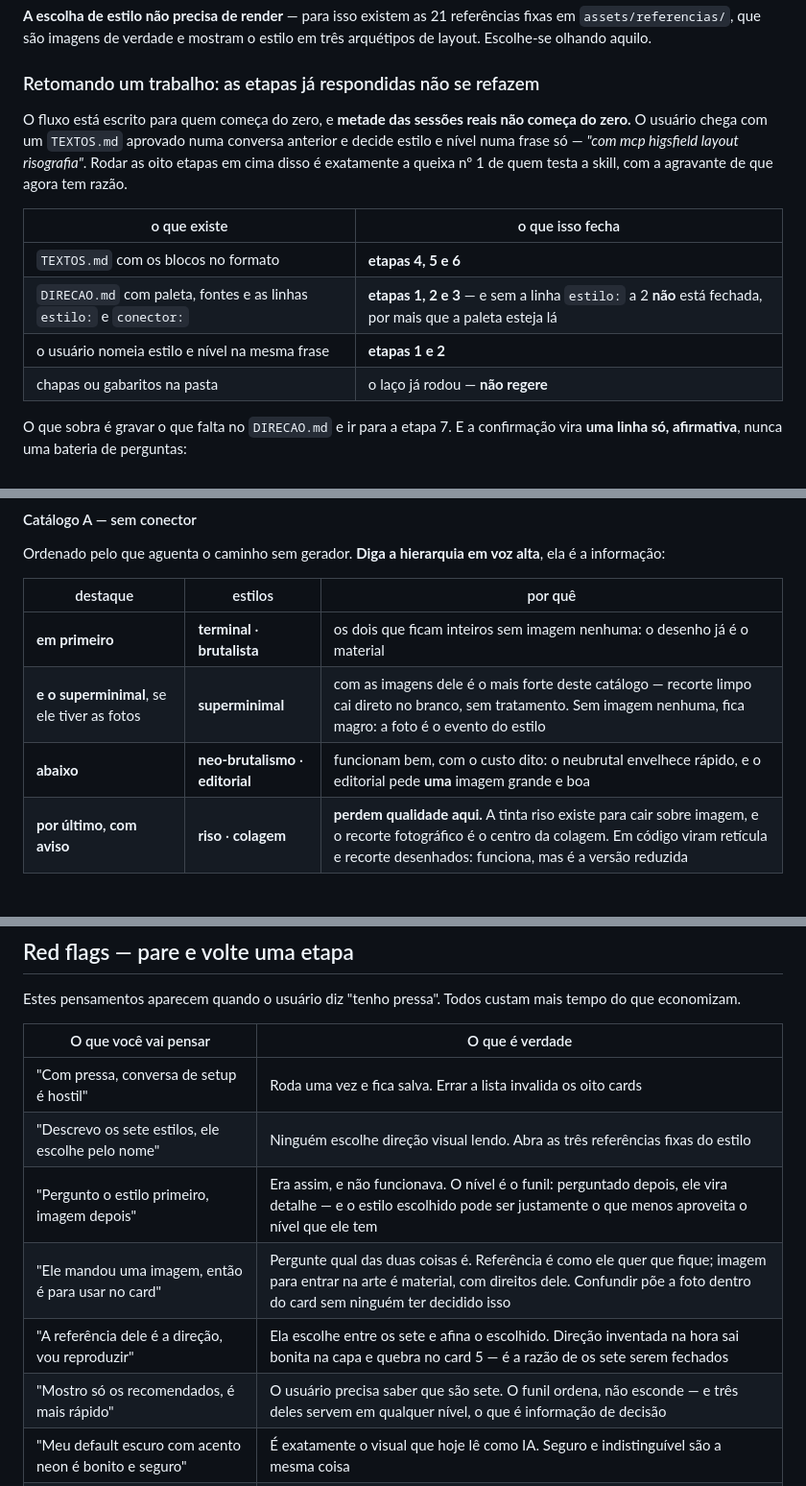
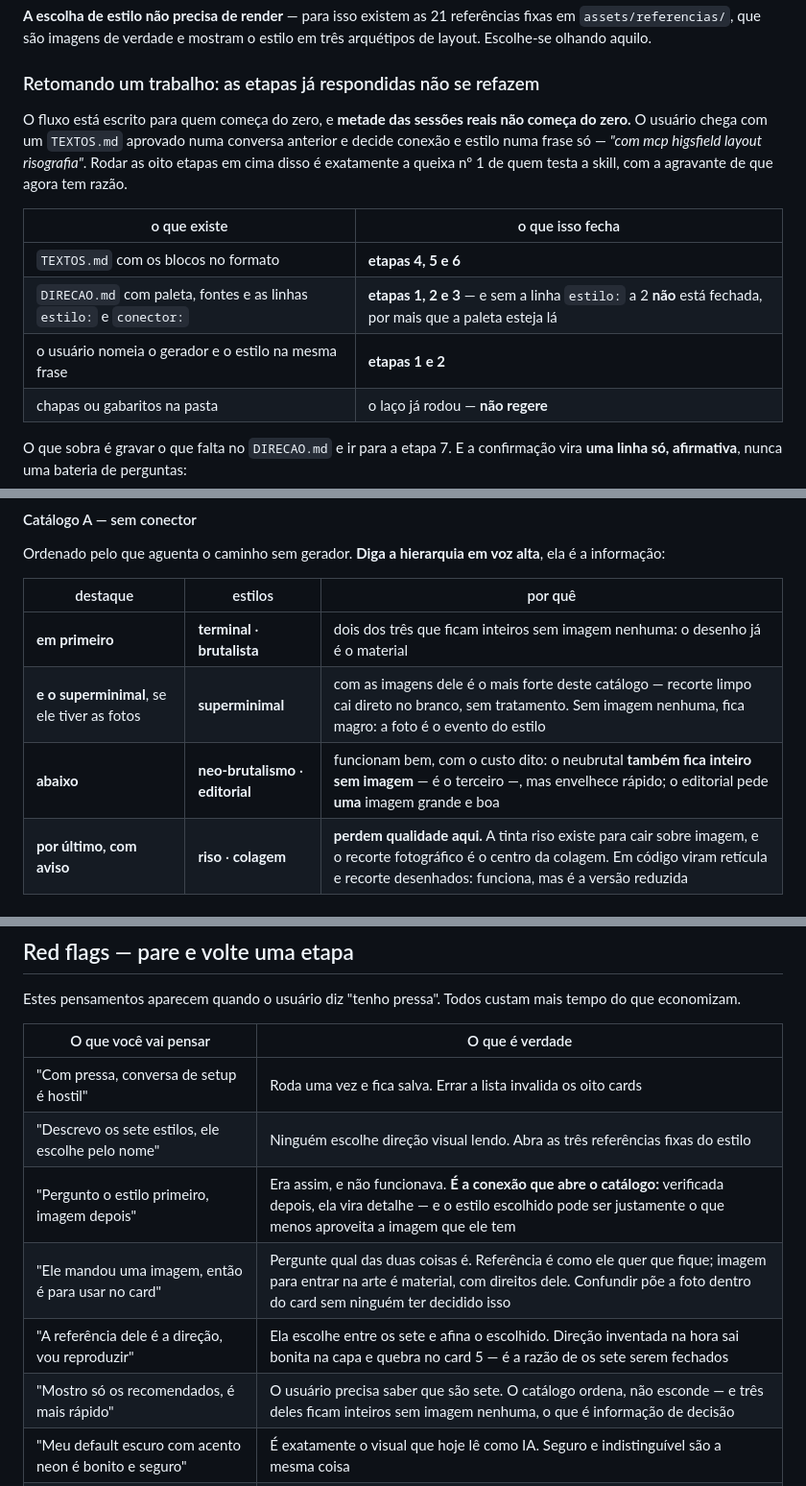
Before and after one commit to drudif/carroussel-please, a Markdown page: SKILL.md, 3 parts joined by grey strips. Shown at 96% size. GitHub-like rendering.

```diff
--- a/SKILL.md
+++ b/SKILL.md
@@ -119,7 +119,7 @@ layout. Escolhe-se olhando aquilo.
 ### Retomando um trabalho: as etapas já respondidas não se refazem
 
 O fluxo está escrito para quem começa do zero, e **metade das sessões reais não começa do zero.**
-O usuário chega com um `TEXTOS.md` aprovado numa conversa anterior e decide estilo e nível numa
+O usuário chega com um `TEXTOS.md` aprovado numa conversa anterior e decide conexão e estilo numa
 frase só — *"com mcp higsfield layout risografia"*. Rodar as oito etapas em cima disso é
 exatamente a queixa nº 1 de quem testa a skill, com a agravante de que agora tem razão.
 
@@ -127,7 +127,7 @@ exatamente a queixa nº 1 de quem testa a skill, com a agravante de que agora te
 |---|---|
 | `TEXTOS.md` com os blocos no formato | **etapas 4, 5 e 6** |
 | `DIRECAO.md` com paleta, fontes e as linhas `estilo:` e `conector:` | **etapas 1, 2 e 3** — e sem a linha `estilo:` a 2 **não** está fechada, por mais que a paleta esteja lá |
-| o usuário nomeia estilo e nível na mesma frase | **etapas 1 e 2** |
+| o usuário nomeia o gerador e o estilo na mesma frase | **etapas 1 e 2** |
 | chapas ou gabaritos na pasta | o laço já rodou — **não regere** |
 
 O que sobra é gravar o que falta no `DIRECAO.md` e ir para a etapa 7. E a confirmação vira **uma
@@ -440,9 +447,9 @@ informação:
 
 | destaque | estilos | por quê |
 |---|---|---|
-| **em primeiro** | **terminal** · **brutalista** | os dois que ficam inteiros sem imagem nenhuma: o desenho já é o material |
+| **em primeiro** | **terminal** · **brutalista** | dois dos três que ficam inteiros sem imagem nenhuma: o desenho já é o material |
 | **e o superminimal**, se ele tiver as fotos | **superminimal** | com as imagens dele é o mais forte deste catálogo — recorte limpo cai direto no branco, sem tratamento. Sem imagem nenhuma, fica magro: a foto é o evento do estilo |
-| **abaixo** | **neo-brutalismo** · **editorial** | funcionam bem, com o custo dito: o neubrutal envelhece rápido, e o editorial pede **uma** imagem grande e boa |
+| **abaixo** | **neo-brutalismo** · **editorial** | funcionam bem, com o custo dito: o neubrutal **também fica inteiro sem imagem** — é o terceiro —, mas envelhece rápido; o editorial pede **uma** imagem grande e boa |
 | **por último, com aviso** | **riso** · **colagem** | **perdem qualidade aqui.** A tinta riso existe para cair sobre imagem, e o recorte fotográfico é o centro da colagem. Em código viram retícula e recorte desenhados: funciona, mas é a versão reduzida |
 
 #### Catálogo B — com conector
@@ -979,10 +996,10 @@ Estes pensamentos aparecem quando o usuário diz "tenho pressa". Todos custam ma
 |---|---|
 | "Com pressa, conversa de setup é hostil" | Roda uma vez e fica salva. Errar a lista invalida os oito cards |
 | "Descrevo os sete estilos, ele escolhe pelo nome" | Ninguém escolhe direção visual lendo. Abra as três referências fixas do estilo |
-| "Pergunto o estilo primeiro, imagem depois" | Era assim, e não funcionava. O nível é o funil: perguntado depois, ele vira detalhe — e o estilo escolhido pode ser justamente o que menos aproveita o nível que ele tem |
+| "Pergunto o estilo primeiro, imagem depois" | Era assim, e não funcionava. **É a conexão que abre o catálogo:** verificada depois, ela vira detalhe — e o estilo escolhido pode ser justamente o que menos aproveita a imagem que ele tem |
 | "Ele mandou uma imagem, então é para usar no card" | Pergunte qual das duas coisas é. Referência é como ele quer que fique; imagem para entrar na arte é material, com direitos dele. Confundir põe a foto dentro do card sem ninguém ter decidido isso |
 | "A referência dele é a direção, vou reproduzir" | Ela escolhe entre os sete e afina o escolhido. Direção inventada na hora sai bonita na capa e quebra no card 5 — é a razão de os sete serem fechados |
-| "Mostro só os recomendados, é mais rápido" | O usuário precisa saber que são sete. O funil ordena, não esconde — e três deles servem em qualquer nível, o que é informação de decisão |
+| "Mostro só os recomendados, é mais rápido" | O usuário precisa saber que são sete. O catálogo ordena, não esconde — e três deles ficam inteiros sem imagem nenhuma, o que é informação de decisão |
 | "Meu default escuro com acento neon é bonito e seguro" | É exatamente o visual que hoje lê como IA. Seguro e indistinguível são a mesma coisa |
 | "Renderizo uma capa rápida só para ele ver a direção" | Arte nenhuma existe antes da etapa 7 — nem para adiantar, nem para ilustrar a conversa. Ela viria antes de a imagem estar decidida, mostrando uma peça que não é a que será produzida, e com o texto ainda provisório |
 | "Ele tem conector ligado, então já sei tudo" | Ter conector não é querer gastar crédito neste post. Diga a faixa — 4 créditos por card no caminho feliz, 6 a 8 com vaivém — antes de começar, não depois |
```
Also changed, not shown: other parts of SKILL.md (+44 -27 lines), references/estilos.md (+37 -28 lines), references/geradores.md (+9 -2 lines).
